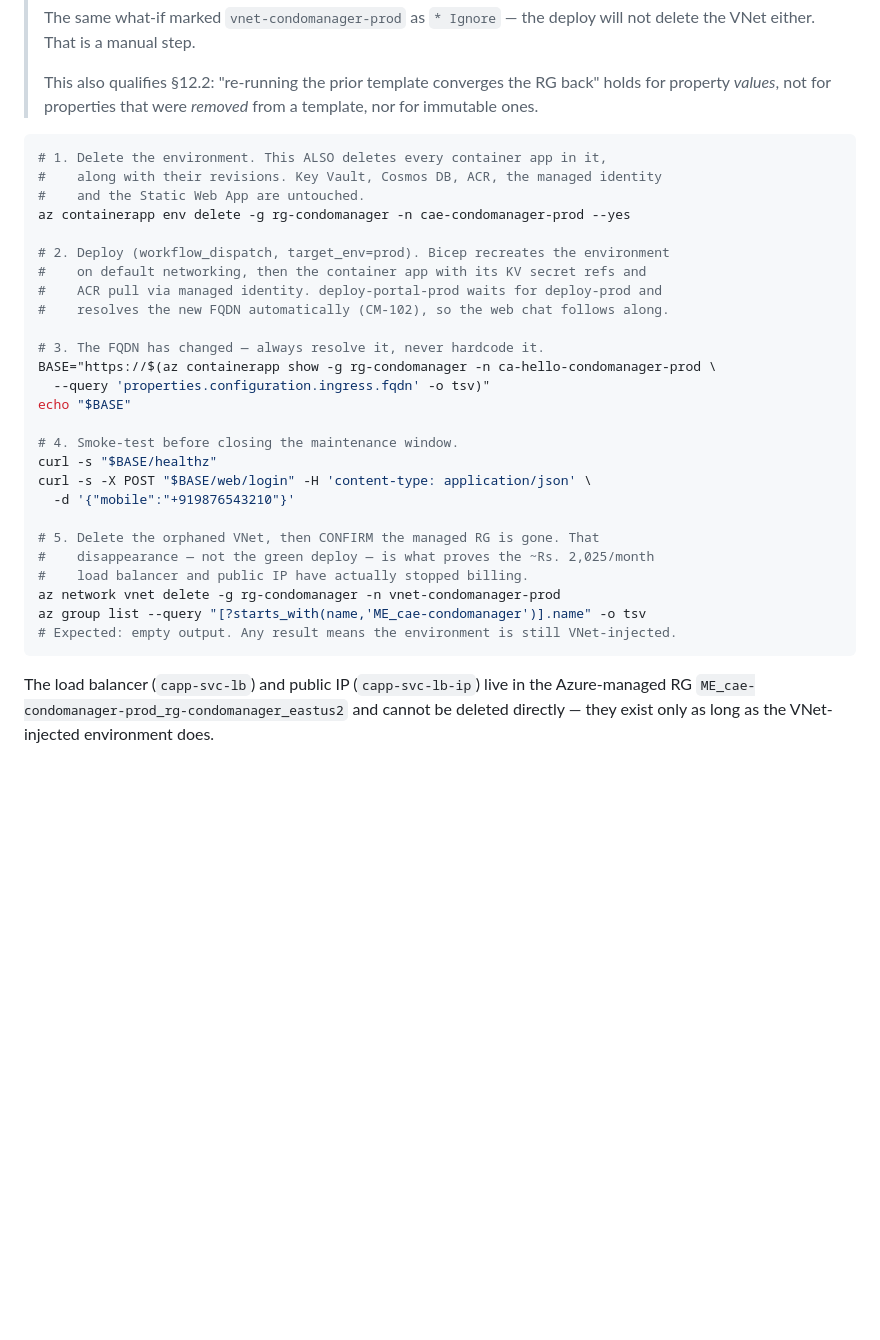
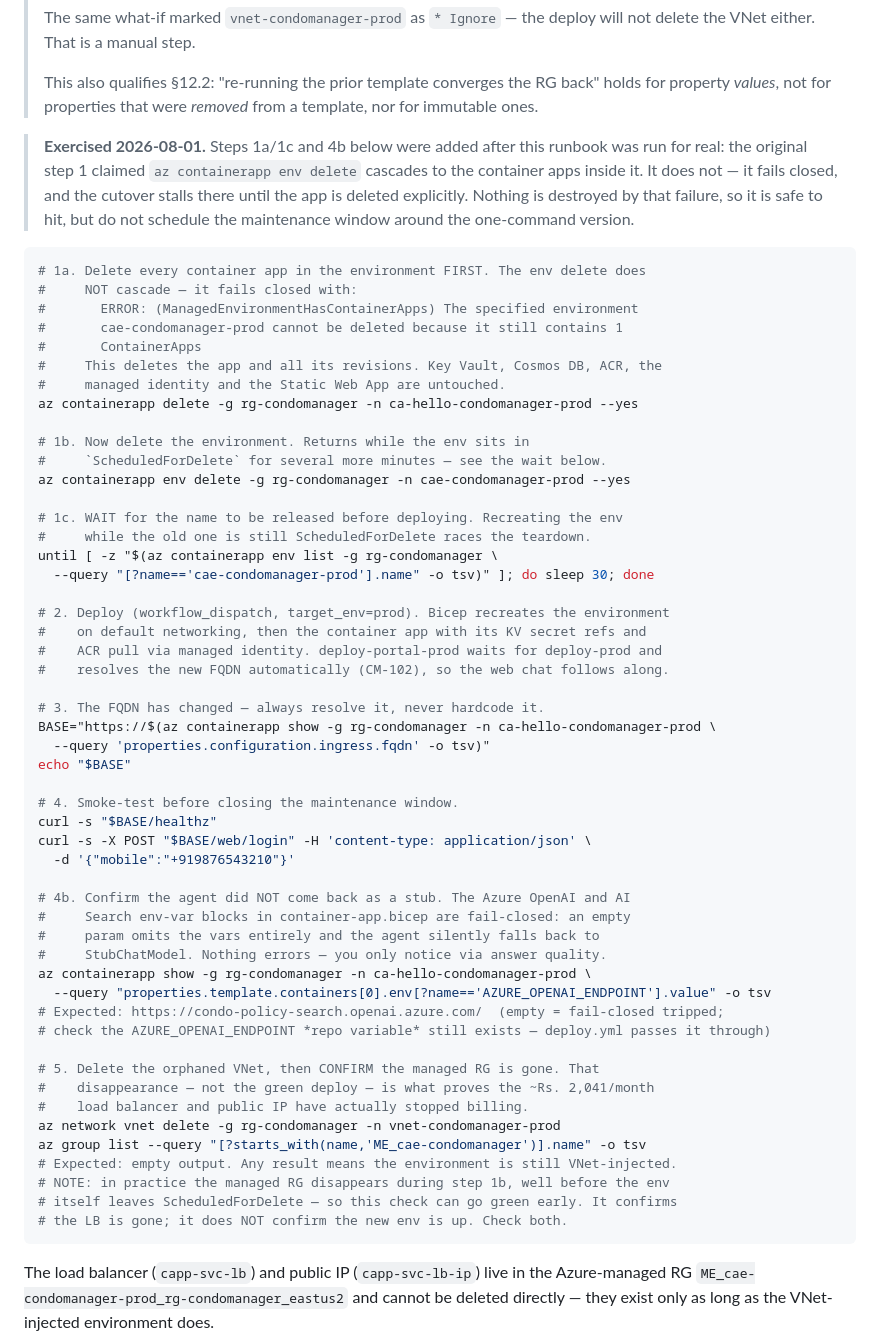
Before and after one commit to dharmendra-verma/CondoManager, a Markdown page: docs/RUNBOOK.md, the part around the change. GitHub-like rendering; blank space fills up the shorter version.

Commit message:
docs(infra): CM-103 correct RUNBOOK §13 — env delete does not cascade (#100)
`az containerapp env delete` does not delete the container apps inside the
environment, contrary to step 1's comment. It fails closed with
ManagedEnvironmentHasContainerApps, stalling the cutover mid-maintenance-window.
Found while running the §13 VNet-removal cutover on 2026-08-01.

- 1a: delete the container app first, with the verbatim error for recognition
- 1c: wait for the env to leave ScheduledForDelete before redeploying — the
  delete returns early and recreating into that window races the teardown
- 4b: new check that AZURE_OPENAI_ENDPOINT survived the recreate. The Azure
  OpenAI / AI Search blocks are fail-closed, so a missing param silently
  reverts the agent to StubChatModel behind a green deploy
- 5: note that the managed RG disappears during 1b, so that check goes green
  before the new env is up; corrected Rs. 2,025 -> Rs. 2,041 per July actuals

Co-authored-by: Claude Opus 5 (1M context) <noreply@anthropic.com>

````diff
--- a/docs/RUNBOOK.md
+++ b/docs/RUNBOOK.md
@@ -912,11 +912,31 @@ deploy pipeline will **not** tell you if you skip that step.
 > holds for property *values*, not for properties that were *removed* from a
 > template, nor for immutable ones.
 
+> **Exercised 2026-08-01.** Steps 1a/1c and 4b below were added after this runbook
+> was run for real: the original step 1 claimed `az containerapp env delete`
+> cascades to the container apps inside it. It does not — it fails closed, and the
+> cutover stalls there until the app is deleted explicitly. Nothing is destroyed by
+> that failure, so it is safe to hit, but do not schedule the maintenance window
+> around the one-command version.
+
 ```bash
-# 1. Delete the environment. This ALSO deletes every container app in it,
-#    along with their revisions. Key Vault, Cosmos DB, ACR, the managed identity
-#    and the Static Web App are untouched.
+# 1a. Delete every container app in the environment FIRST. The env delete does
+#     NOT cascade — it fails closed with:
+#       ERROR: (ManagedEnvironmentHasContainerApps) The specified environment
+#       cae-condomanager-prod cannot be deleted because it still contains 1
+#       ContainerApps
+#     This deletes the app and all its revisions. Key Vault, Cosmos DB, ACR, the
+#     managed identity and the Static Web App are untouched.
+az containerapp delete -g rg-condomanager -n ca-hello-condomanager-prod --yes
+
+# 1b. Now delete the environment. Returns while the env sits in
+#     `ScheduledForDelete` for several more minutes — see the wait below.
 az containerapp env delete -g rg-condomanager -n cae-condomanager-prod --yes
+
+# 1c. WAIT for the name to be released before deploying. Recreating the env
+#     while the old one is still ScheduledForDelete races the teardown.
+until [ -z "$(az containerapp env list -g rg-condomanager \
+  --query "[?name=='cae-condomanager-prod'].name" -o tsv)" ]; do sleep 30; done
 
 # 2. Deploy (workflow_dispatch, target_env=prod). Bicep recreates the environment
 #    on default networking, then the container app with its KV secret refs and
@@ -933,12 +953,24 @@ curl -s "$BASE/healthz"
 curl -s -X POST "$BASE/web/login" -H 'content-type: application/json' \
   -d '{"mobile":"+919876543210"}'
 
+# 4b. Confirm the agent did NOT come back as a stub. The Azure OpenAI and AI
+#     Search env-var blocks in container-app.bicep are fail-closed: an empty
+#     param omits the vars entirely and the agent silently falls back to
+#     StubChatModel. Nothing errors — you only notice via answer quality.
+az containerapp show -g rg-condomanager -n ca-hello-condomanager-prod \
+  --query "properties.template.containers[0].env[?name=='AZURE_OPENAI_ENDPOINT'].value" -o tsv
+# Expected: https://condo-policy-search.openai.azure.com/  (empty = fail-closed tripped;
+# check the AZURE_OPENAI_ENDPOINT *repo variable* still exists — deploy.yml passes it through)
+
 # 5. Delete the orphaned VNet, then CONFIRM the managed RG is gone. That
-#    disappearance — not the green deploy — is what proves the ~Rs. 2,025/month
+#    disappearance — not the green deploy — is what proves the ~Rs. 2,041/month
 #    load balancer and public IP have actually stopped billing.
 az network vnet delete -g rg-condomanager -n vnet-condomanager-prod
 az group list --query "[?starts_with(name,'ME_cae-condomanager')].name" -o tsv
 # Expected: empty output. Any result means the environment is still VNet-injected.
+# NOTE: in practice the managed RG disappears during step 1b, well before the env
+# itself leaves ScheduledForDelete — so this check can go green early. It confirms
+# the LB is gone; it does NOT confirm the new env is up. Check both.
 ```
 
 The load balancer (`capp-svc-lb`) and public IP (`capp-svc-lb-ip`) live in the
````
